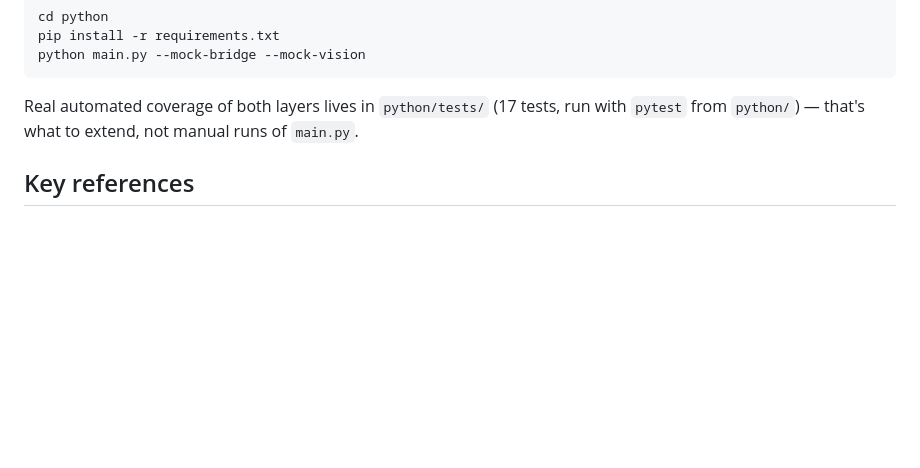
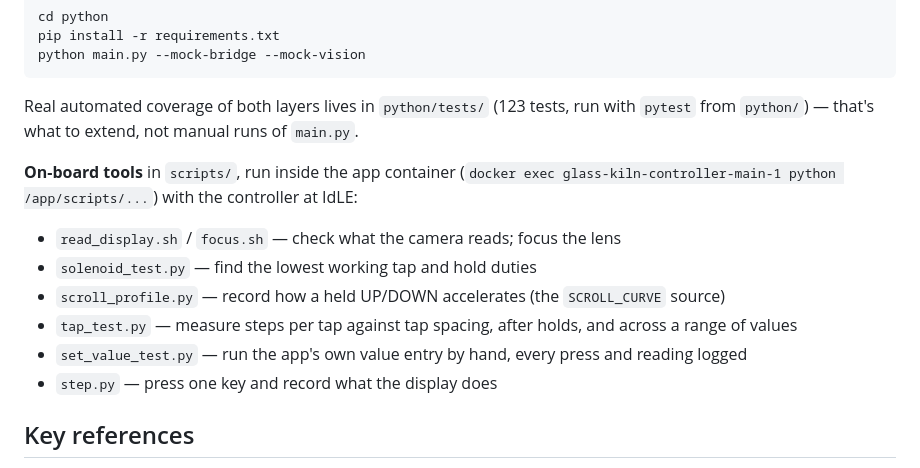
Before and after one commit to paulrbarnard/GlassKilnController, a Markdown page: README.md, the part around one of its changes. GitHub-like rendering; blank space fills up the shorter version.

````diff
--- a/README.md
+++ b/README.md
@@ -100,9 +133,23 @@ pip install -r requirements.txt
 python main.py --mock-bridge --mock-vision
 ```
 
-Real automated coverage of both layers lives in `python/tests/` (17 tests,
+Real automated coverage of both layers lives in `python/tests/` (123 tests,
 run with `pytest` from `python/`) — that's what to extend, not manual runs
 of `main.py`.
+
+**On-board tools** in `scripts/`, run inside the app container (`docker exec
+glass-kiln-controller-main-1 python /app/scripts/...`) with the controller
+at IdLE:
+
+- `read_display.sh` / `focus.sh` — check what the camera reads; focus the lens
+- `solenoid_test.py` — find the lowest working tap and hold duties
+- `scroll_profile.py` — record how a held UP/DOWN accelerates (the
+  `SCROLL_CURVE` source)
+- `tap_test.py` — measure steps per tap against tap spacing, after holds,
+  and across a range of values
+- `set_value_test.py` — run the app's own value entry by hand, every press
+  and reading logged
+- `step.py` — press one key and record what the display does
 
 ## Key references
 
````
Also changed, not shown: other parts of README.md (+56 -23 lines), docs/hardware.md (+2 -1 lines).
